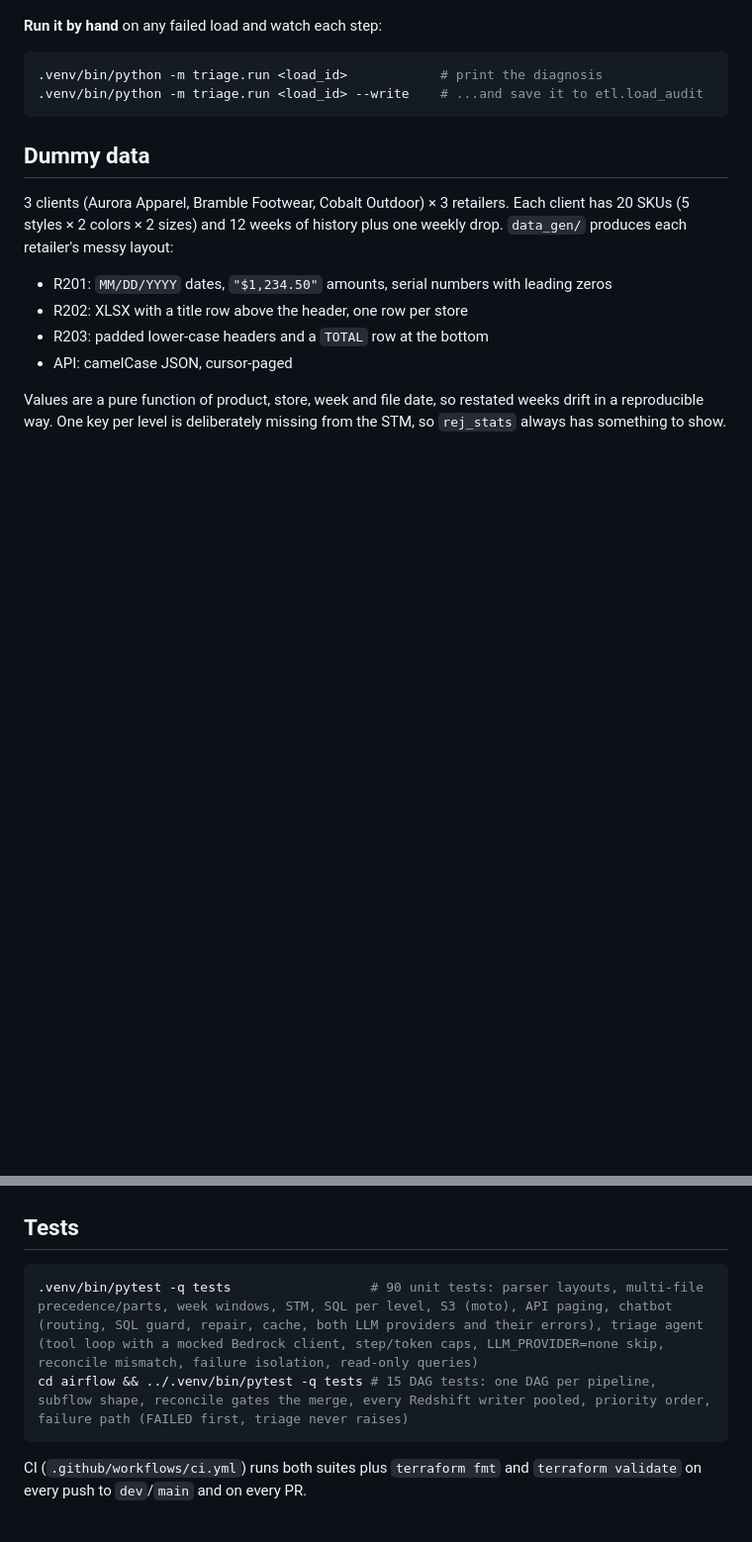
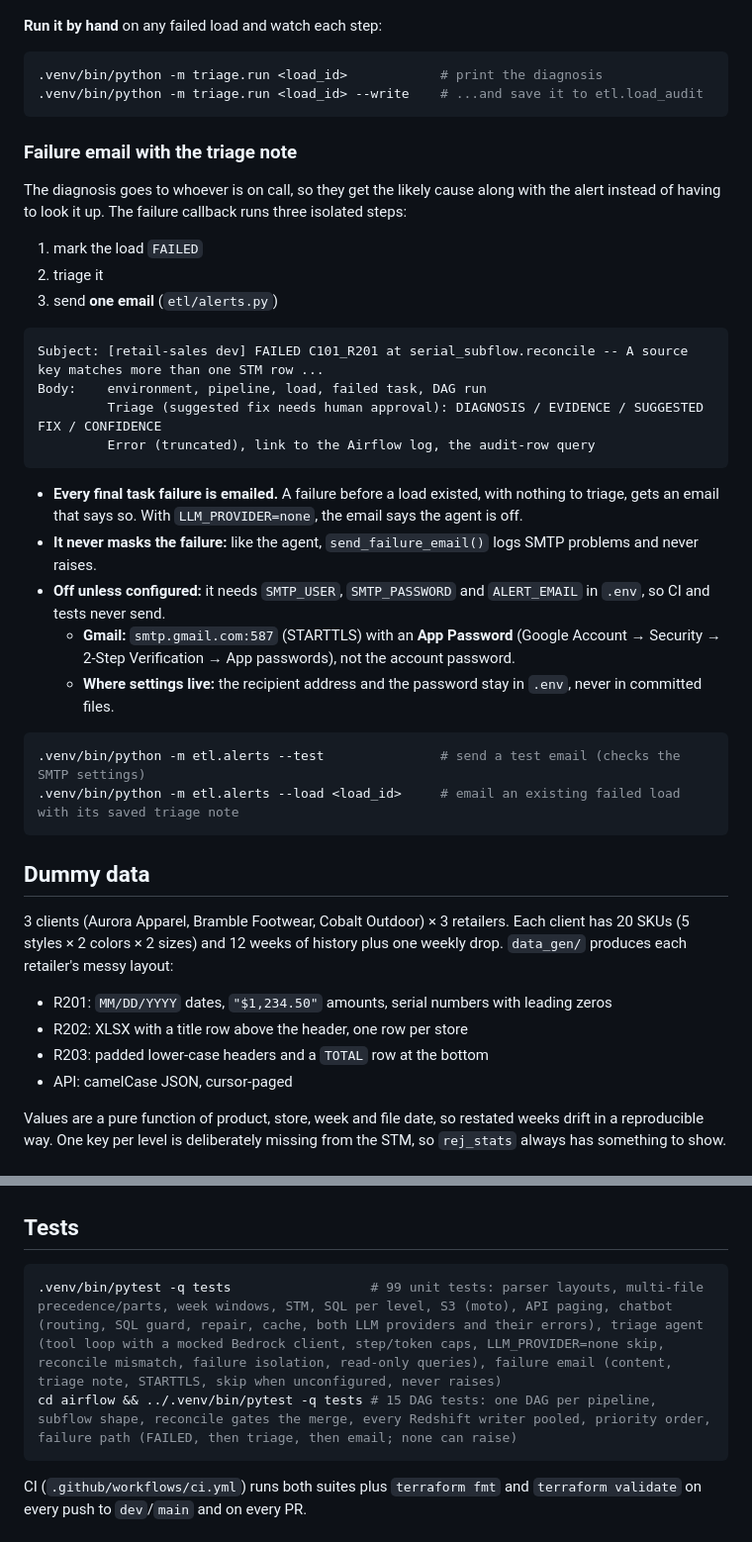
Before and after one commit to ankur715/AI_Retail_Sales_Analytics_AWS, a Markdown page: README.md, 2 parts joined by grey strips. Shown at 99% size. GitHub-like rendering; blank space fills up the shorter version.

Commit message:
README: failure email with the triage note

````diff
--- a/README.md
+++ b/README.md
@@ -527,6 +527,40 @@ file was dropped:
 .venv/bin/python -m triage.run <load_id> --write    # ...and save it to etl.load_audit
 ```
 
+### Failure email with the triage note
+
+The diagnosis goes to whoever is on call, so they get the likely cause
+along with the alert instead of having to look it up. The failure callback
+runs three isolated steps:
+1. mark the load `FAILED`
+2. triage it
+3. send **one email** (`etl/alerts.py`)
+
+```
+Subject: [retail-sales dev] FAILED C101_R201 at serial_subflow.reconcile -- A source key matches more than one STM row ...
+Body:    environment, pipeline, load, failed task, DAG run
+         Triage (suggested fix needs human approval): DIAGNOSIS / EVIDENCE / SUGGESTED FIX / CONFIDENCE
+         Error (truncated), link to the Airflow log, the audit-row query
+```
+
+- **Every final task failure is emailed.** A failure before a load
+  existed, with nothing to triage, gets an email that says so. With
+  `LLM_PROVIDER=none`, the email says the agent is off.
+- **It never masks the failure:** like the agent, `send_failure_email()`
+  logs SMTP problems and never raises.
+- **Off unless configured:** it needs `SMTP_USER`, `SMTP_PASSWORD` and
+  `ALERT_EMAIL` in `.env`, so CI and tests never send.
+  - **Gmail:** `smtp.gmail.com:587` (STARTTLS) with an **App Password**
+    (Google Account → Security → 2-Step Verification → App passwords), not
+    the account password.
+  - **Where settings live:** the recipient address and the password stay
+    in `.env`, never in committed files.
+
+```bash
+.venv/bin/python -m etl.alerts --test               # send a test email (checks the SMTP settings)
+.venv/bin/python -m etl.alerts --load <load_id>     # email an existing failed load with its saved triage note
+```
+
 ## Dummy data
 
 3 clients (Aurora Apparel, Bramble Footwear, Cobalt Outdoor) × 3 retailers.
@@ -612,8 +646,8 @@ To run one pipeline from the CLI without Airflow (same steps as its DAG):
 ## Tests
 
 ```bash
-.venv/bin/pytest -q tests                  # 90 unit tests: parser layouts, multi-file precedence/parts, week windows, STM, SQL per level, S3 (moto), API paging, chatbot (routing, SQL guard, repair, cache, both LLM providers and their errors), triage agent (tool loop with a mocked Bedrock client, step/token caps, LLM_PROVIDER=none skip, reconcile mismatch, failure isolation, read-only queries)
-cd airflow && ../.venv/bin/pytest -q tests # 15 DAG tests: one DAG per pipeline, subflow shape, reconcile gates the merge, every Redshift writer pooled, priority order, failure path (FAILED first, triage never raises)
+.venv/bin/pytest -q tests                  # 99 unit tests: parser layouts, multi-file precedence/parts, week windows, STM, SQL per level, S3 (moto), API paging, chatbot (routing, SQL guard, repair, cache, both LLM providers and their errors), triage agent (tool loop with a mocked Bedrock client, step/token caps, LLM_PROVIDER=none skip, reconcile mismatch, failure isolation, read-only queries), failure email (content, triage note, STARTTLS, skip when unconfigured, never raises)
+cd airflow && ../.venv/bin/pytest -q tests # 15 DAG tests: one DAG per pipeline, subflow shape, reconcile gates the merge, every Redshift writer pooled, priority order, failure path (FAILED, then triage, then email; none can raise)
 ```
 
 CI (`.github/workflows/ci.yml`) runs both suites plus `terraform fmt` and
````
